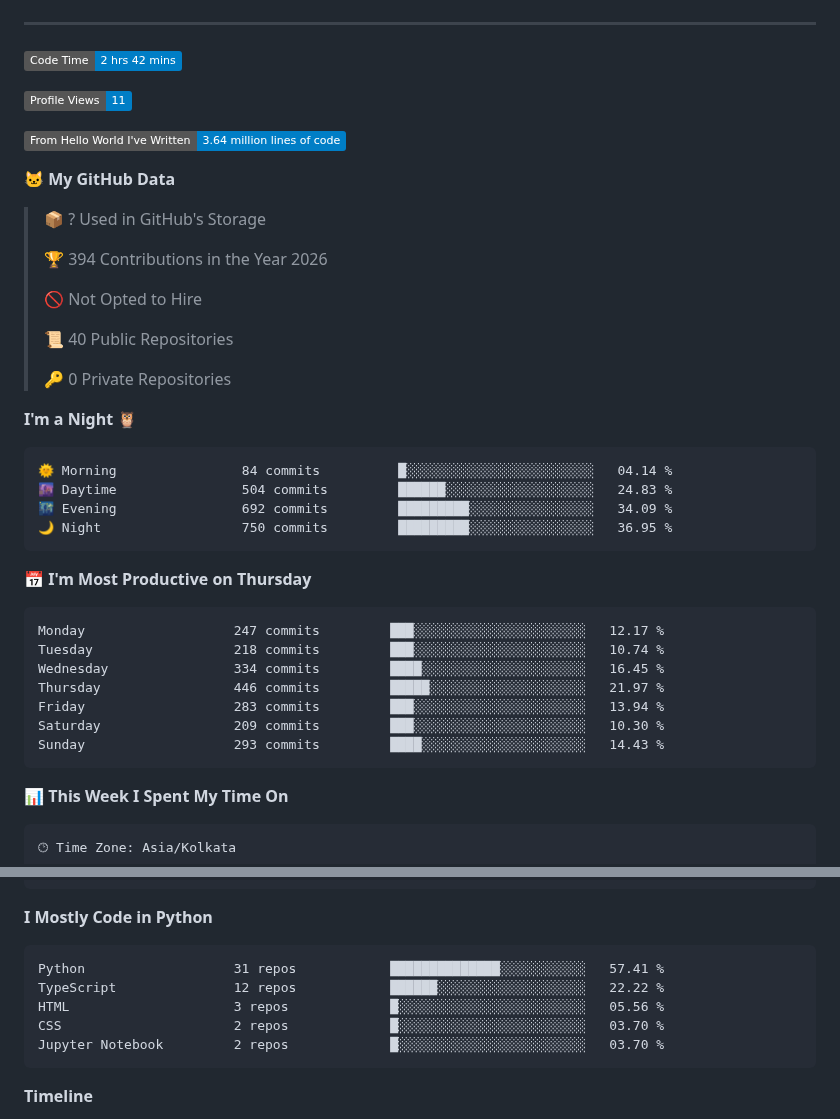
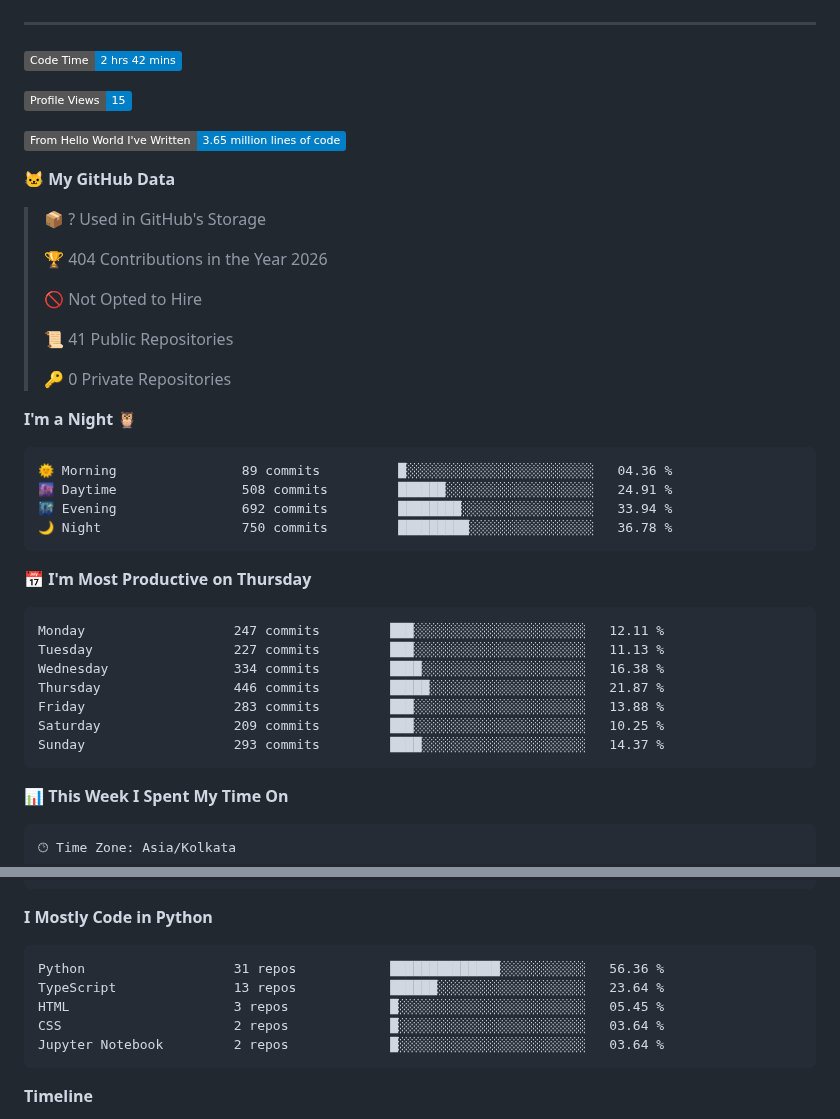
Before and after one commit to DakshC17/DakshC17, a Markdown page: README.md, 2 parts joined by grey strips. Drawn GitHub-style; badges without logos.

Commit message:
Updated Waka Stats

````diff
--- a/README.md
+++ b/README.md
@@ -162,40 +162,40 @@ To build **impactful AI products** that solve real problems — bridging cutting
 <!--START_SECTION:waka-->
 ![Code Time](http://img.shields.io/badge/Code%20Time-2%20hrs%2042%20mins-blue?style=flat)
 
-![Profile Views](http://img.shields.io/badge/Profile%20Views-11-blue?style=flat)
+![Profile Views](http://img.shields.io/badge/Profile%20Views-15-blue?style=flat)
 
-![Lines of code](https://img.shields.io/badge/From%20Hello%20World%20I%27ve%20Written-3.64%20million%20lines%20of%20code-blue?style=flat)
+![Lines of code](https://img.shields.io/badge/From%20Hello%20World%20I%27ve%20Written-3.65%20million%20lines%20of%20code-blue?style=flat)
 
 **🐱 My GitHub Data**
 
 > 📦 ? Used in GitHub's Storage
  >
-> 🏆 394 Contributions in the Year 2026
+> 🏆 404 Contributions in the Year 2026
  >
 > 🚫 Not Opted to Hire
  >
-> 📜 40 Public Repositories
+> 📜 41 Public Repositories
  >
 > 🔑 0 Private Repositories
  >
 **I'm a Night 🦉**
 
 ```text
-🌞 Morning                84 commits          █░░░░░░░░░░░░░░░░░░░░░░░░   04.14 %
-🌆 Daytime                504 commits         ██████░░░░░░░░░░░░░░░░░░░   24.83 %
-🌃 Evening                692 commits         █████████░░░░░░░░░░░░░░░░   34.09 %
-🌙 Night                  750 commits         █████████░░░░░░░░░░░░░░░░   36.95 %
+🌞 Morning                89 commits          █░░░░░░░░░░░░░░░░░░░░░░░░   04.36 %
+🌆 Daytime                508 commits         ██████░░░░░░░░░░░░░░░░░░░   24.91 %
+🌃 Evening                692 commits         ████████░░░░░░░░░░░░░░░░░   33.94 %
+🌙 Night                  750 commits         █████████░░░░░░░░░░░░░░░░   36.78 %
 ```
 📅 **I'm Most Productive on Thursday**
 
 ```text
-Monday                   247 commits         ███░░░░░░░░░░░░░░░░░░░░░░   12.17 %
-Tuesday                  218 commits         ███░░░░░░░░░░░░░░░░░░░░░░   10.74 %
-Wednesday                334 commits         ████░░░░░░░░░░░░░░░░░░░░░   16.45 %
-Thursday                 446 commits         █████░░░░░░░░░░░░░░░░░░░░   21.97 %
-Friday                   283 commits         ███░░░░░░░░░░░░░░░░░░░░░░   13.94 %
-Saturday                 209 commits         ███░░░░░░░░░░░░░░░░░░░░░░   10.30 %
-Sunday                   293 commits         ████░░░░░░░░░░░░░░░░░░░░░   14.43 %
+Monday                   247 commits         ███░░░░░░░░░░░░░░░░░░░░░░   12.11 %
+Tuesday                  227 commits         ███░░░░░░░░░░░░░░░░░░░░░░   11.13 %
+Wednesday                334 commits         ████░░░░░░░░░░░░░░░░░░░░░   16.38 %
+Thursday                 446 commits         █████░░░░░░░░░░░░░░░░░░░░   21.87 %
+Friday                   283 commits         ███░░░░░░░░░░░░░░░░░░░░░░   13.88 %
+Saturday                 209 commits         ███░░░░░░░░░░░░░░░░░░░░░░   10.25 %
+Sunday                   293 commits         ████░░░░░░░░░░░░░░░░░░░░░   14.37 %
 ```
 
 
@@ -220,11 +220,11 @@ No Activity Tracked This Week
 **I Mostly Code in Python**
 
 ```text
-Python                   31 repos            ██████████████░░░░░░░░░░░   57.41 %
-TypeScript               12 repos            ██████░░░░░░░░░░░░░░░░░░░   22.22 %
-HTML                     3 repos             █░░░░░░░░░░░░░░░░░░░░░░░░   05.56 %
-CSS                      2 repos             █░░░░░░░░░░░░░░░░░░░░░░░░   03.70 %
-Jupyter Notebook         2 repos             █░░░░░░░░░░░░░░░░░░░░░░░░   03.70 %
+Python                   31 repos            ██████████████░░░░░░░░░░░   56.36 %
+TypeScript               13 repos            ██████░░░░░░░░░░░░░░░░░░░   23.64 %
+HTML                     3 repos             █░░░░░░░░░░░░░░░░░░░░░░░░   05.45 %
+CSS                      2 repos             █░░░░░░░░░░░░░░░░░░░░░░░░   03.64 %
+Jupyter Notebook         2 repos             █░░░░░░░░░░░░░░░░░░░░░░░░   03.64 %
 ```
 
 
````
Also changed, not shown: other parts of README.md (+1 -1 lines), assets/bar_graph.png.
